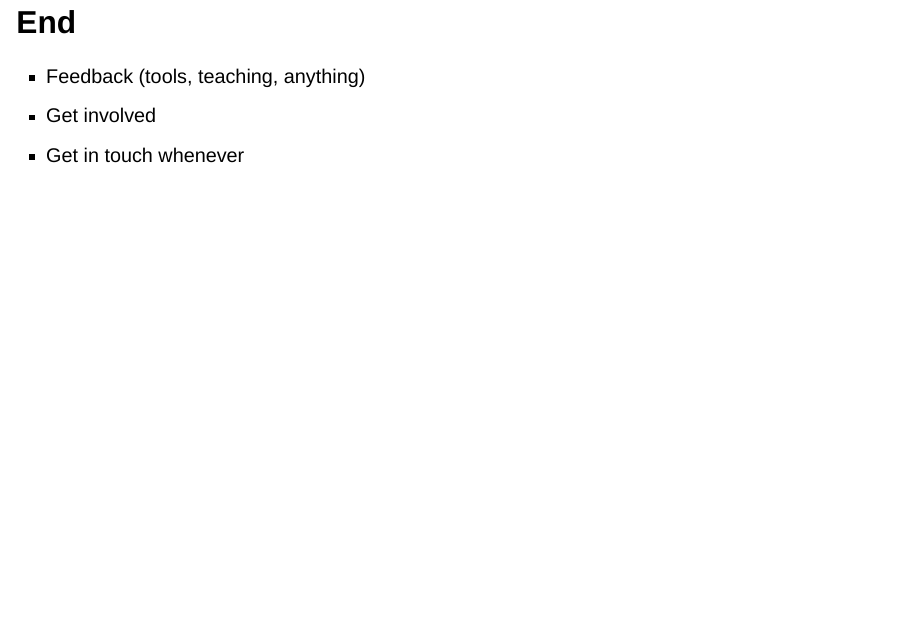
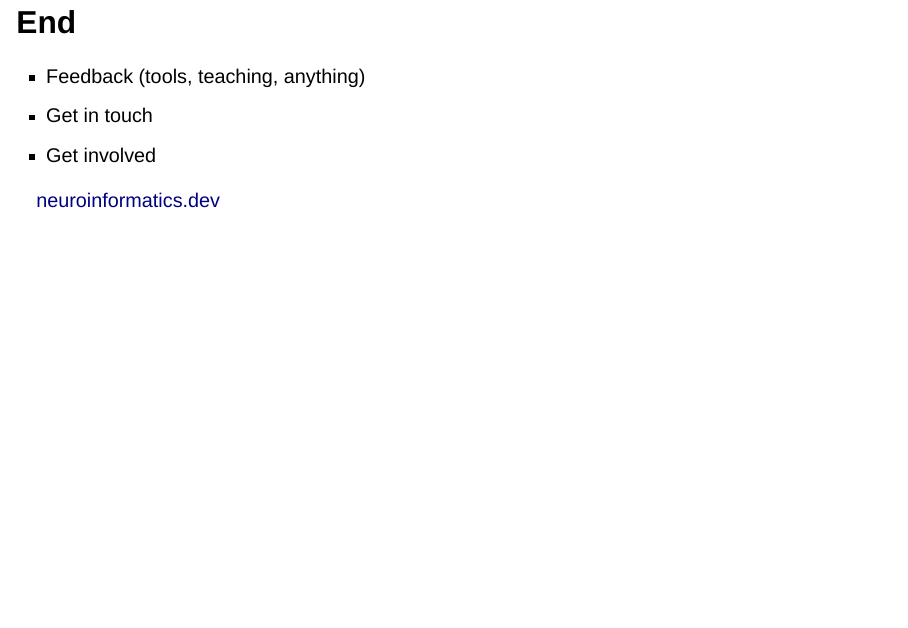
Before and after one commit to neuroinformatics-unit/slides-NIU-tea-hour, a Quarto document (index.qmd): page 21 of 21. Rendered offline with R 4.5, knitr and Pandoc in place of Quarto, with nearby package versions; drawn as Slidy slides in place of the format the file asks for.

Commit message:
Add website on last slide (#14)

```diff
--- a/index.qmd
+++ b/index.qmd
@@ -105,6 +105,8 @@ my-custom-stuff:
 # End
 :::{.incremental}
 - Feedback (tools, teaching, anything)
+- Get in touch
 - Get involved
-- Get in touch whenever
+
+[neuroinformatics.dev](https://neuroinformatics.dev/)
 :::
```
